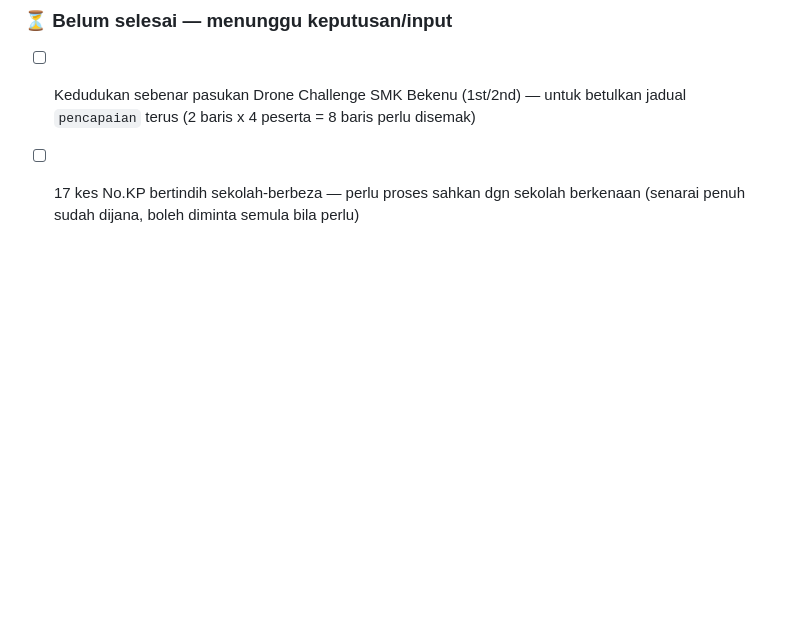
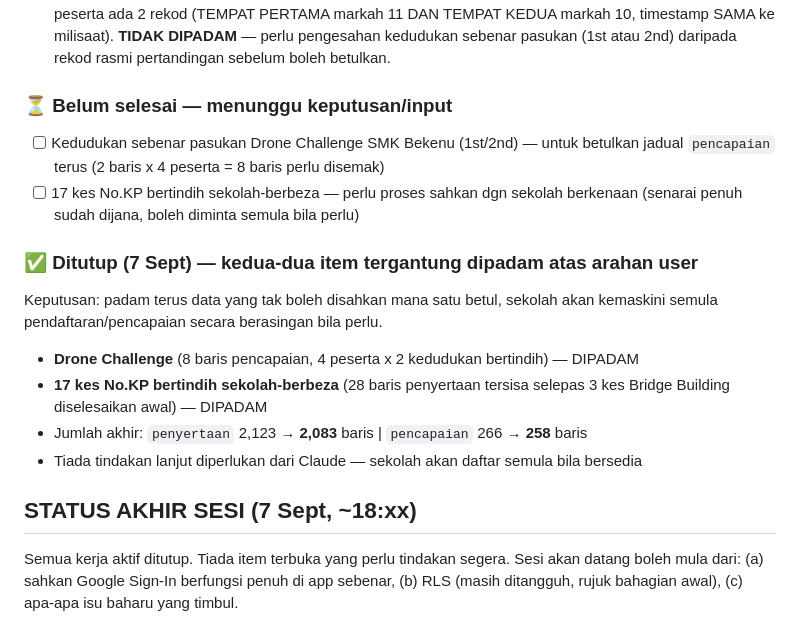
Before and after one commit to ahmadalafiq/upbmsubis, a Markdown page: PROGRESS.md, the part around the change. Drawn GitHub-style; blank space fills up the shorter version.

Commit message:
Docs: tutup 2 item tergantung - pendua Drone Challenge & No.KP bertindih dipadam atas arahan user

```diff
--- a/PROGRESS.md
+++ b/PROGRESS.md
@@ -202,3 +202,17 @@ Semak seluruh jadual, jumpa 3 KATEGORI berbeza pendua — **bukan semua selamat
   jadual `pencapaian` terus (2 baris x 4 peserta = 8 baris perlu disemak)
 - [ ] 17 kes No.KP bertindih sekolah-berbeza — perlu proses sahkan dgn sekolah berkenaan
   (senarai penuh sudah dijana, boleh diminta semula bila perlu)
+
+### ✅ Ditutup (7 Sept) — kedua-dua item tergantung dipadam atas arahan user
+Keputusan: padam terus data yang tak boleh disahkan mana satu betul, sekolah akan
+kemaskini semula pendaftaran/pencapaian secara berasingan bila perlu.
+- **Drone Challenge** (8 baris pencapaian, 4 peserta x 2 kedudukan bertindih) — DIPADAM
+- **17 kes No.KP bertindih sekolah-berbeza** (28 baris penyertaan tersisa selepas 3 kes
+  Bridge Building diselesaikan awal) — DIPADAM
+- Jumlah akhir: `penyertaan` 2,123 → **2,083** baris | `pencapaian` 266 → **258** baris
+- Tiada tindakan lanjut diperlukan dari Claude — sekolah akan daftar semula bila bersedia
+
+## STATUS AKHIR SESI (7 Sept, ~18:xx)
+Semua kerja aktif ditutup. Tiada item terbuka yang perlu tindakan segera. Sesi akan
+datang boleh mula dari: (a) sahkan Google Sign-In berfungsi penuh di app sebenar,
+(b) RLS (masih ditangguh, rujuk bahagian awal), (c) apa-apa isu baharu yang timbul.
```
